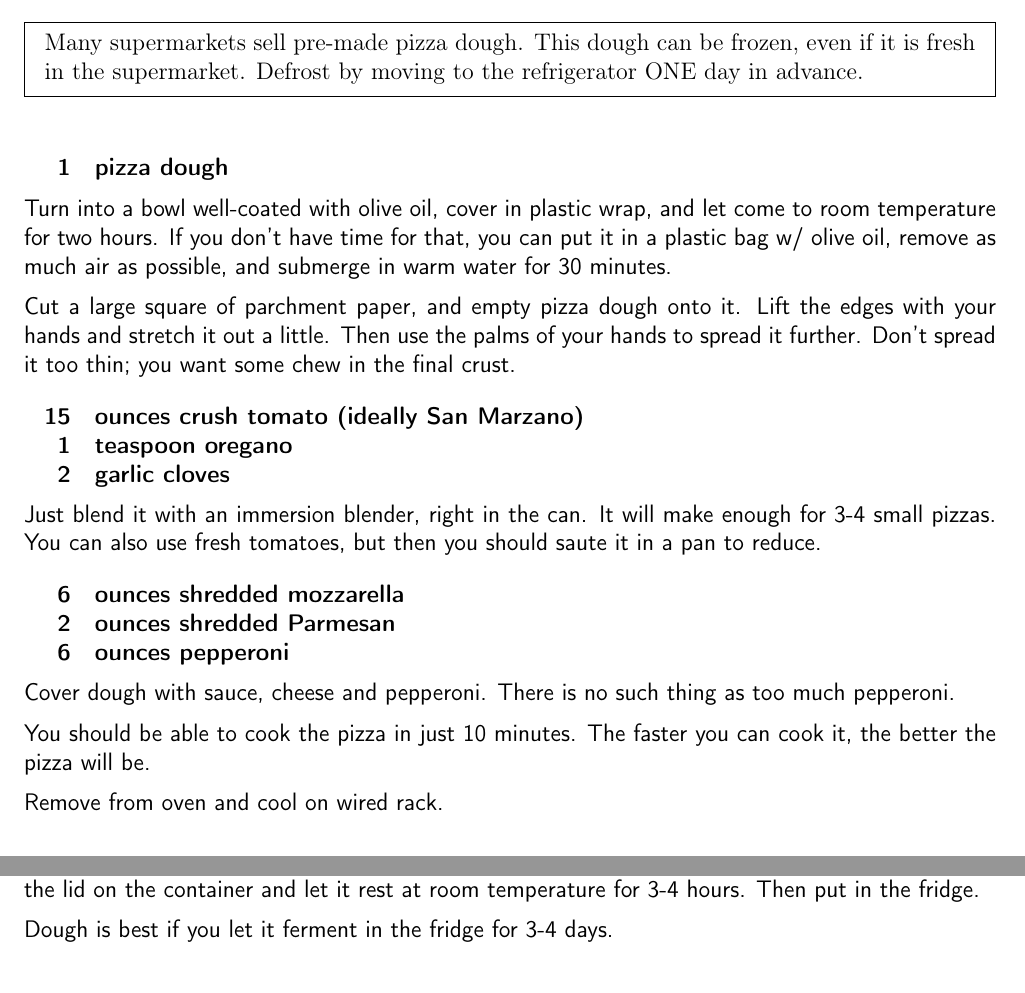
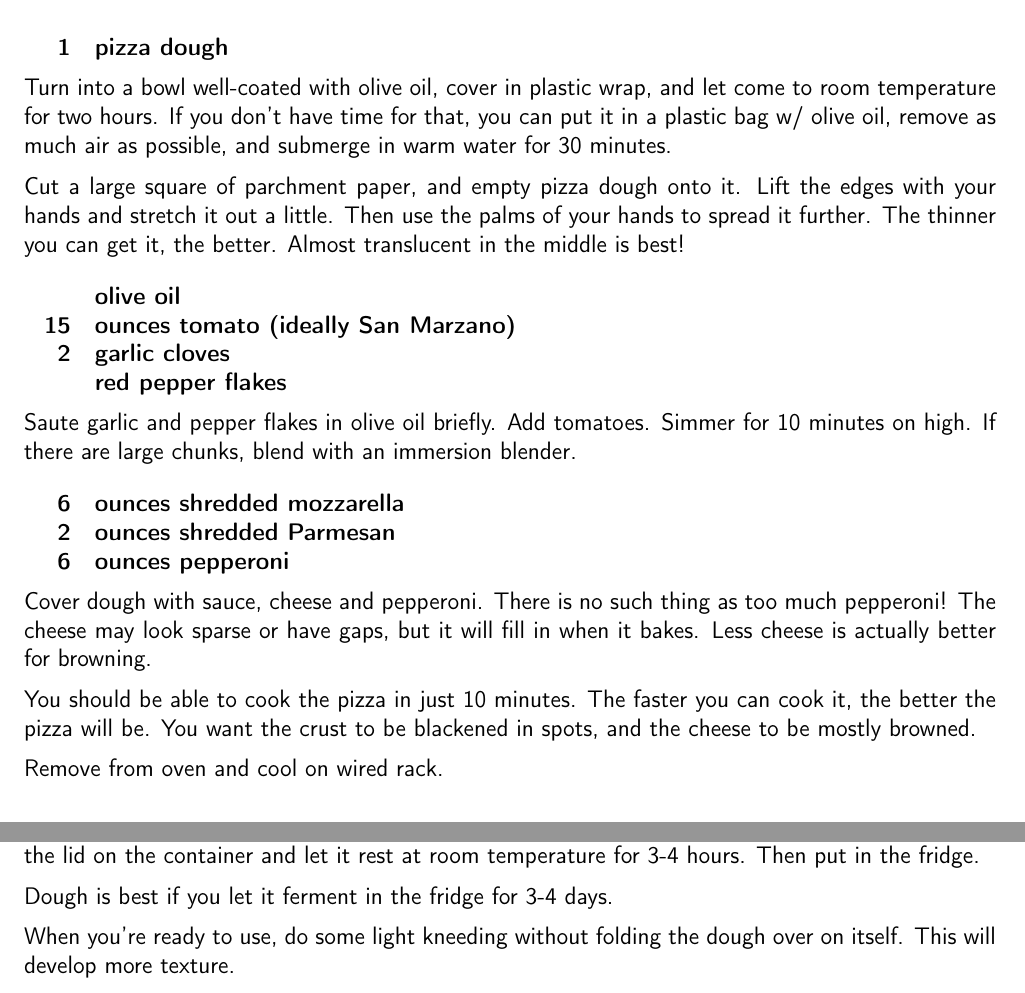
Before and after one commit to chase-seibert/cookbook, a LaTeX thesis (Cookbook.tex, which reads pizza_quick.tex): two parts of page 22 of 49, joined at a grey line, cut at the place of the change. Compiled offline with pdfLaTeX.

Commit message:
updates to pizza

```diff
--- a/pizza_quick.tex
+++ b/pizza_quick.tex
@@ -1,11 +1,5 @@
 \section{Quick Pizza}
 \begin{recipe}
-
-\pre{
-    Many supermarkets sell pre-made pizza dough. This dough can be frozen, even
-    if it is fresh in the supermarket. Defrost by moving to the refrigerator
-    ONE day in advance.
-}
 
 \ingredients{
     1 & pizza dough \\
@@ -18,17 +12,18 @@ submerge in warm water for 30 minutes.
 
 Cut a large square of parchment paper, and empty pizza dough onto it. Lift the
 edges with your hands and stretch it out a little. Then use the palms of your
-hands to spread it further. Don't spread it too thin; you want some chew in
-the final crust.
+hands to spread it further. The thinner you can get it, the better. Almost
+translucent in the middle is best!
 
 \ingredients{
-      15 & ounces crush tomato (ideally San Marzano) \\
-      1 & teaspoon oregano \\
+        & olive oil \\
+     15 & ounces tomato (ideally San Marzano) \\
       2 & garlic cloves \\
+        & red pepper flakes \\
 }
 
-Just blend it with an immersion blender, right in the can. It will make enough
-for 3-4 small pizzas. You can also use fresh tomatoes, but then you should saute it in a pan to reduce.
+Saute garlic and pepper flakes in olive oil briefly. Add tomatoes. Simmer for 10 minutes on high.
+If there are large chunks, blend with an immersion blender.
 
 \ingredients{
      6 & ounces shredded mozzarella \\
@@ -37,10 +32,13 @@ for 3-4 small pizzas. You can also use fresh tomatoes, but then you should saute
 }
 
 Cover dough with sauce, cheese and pepperoni. There is no such thing as too much
-pepperoni.
+pepperoni! The cheese may look sparse or have gaps, but it will fill in when it
+bakes. Less cheese is actually better for browning.
 
 You should be able to cook the pizza in just 10 minutes.
 The faster you can cook it, the better the pizza will be.
+You want the crust to be blackened in spots, and the cheese
+to be mostly browned.
 
 Remove from oven and cool on wired rack.
 
@@ -58,4 +56,6 @@ Manually mix everything except the water in a large, air tight container. Add wa
 
 Dough is best if you let it ferment in the fridge for 3-4 days.
 
+When you're ready to use, do some light kneeding without folding the dough over on itself. This will develop more texture.
+
 \end{recipe}
```
